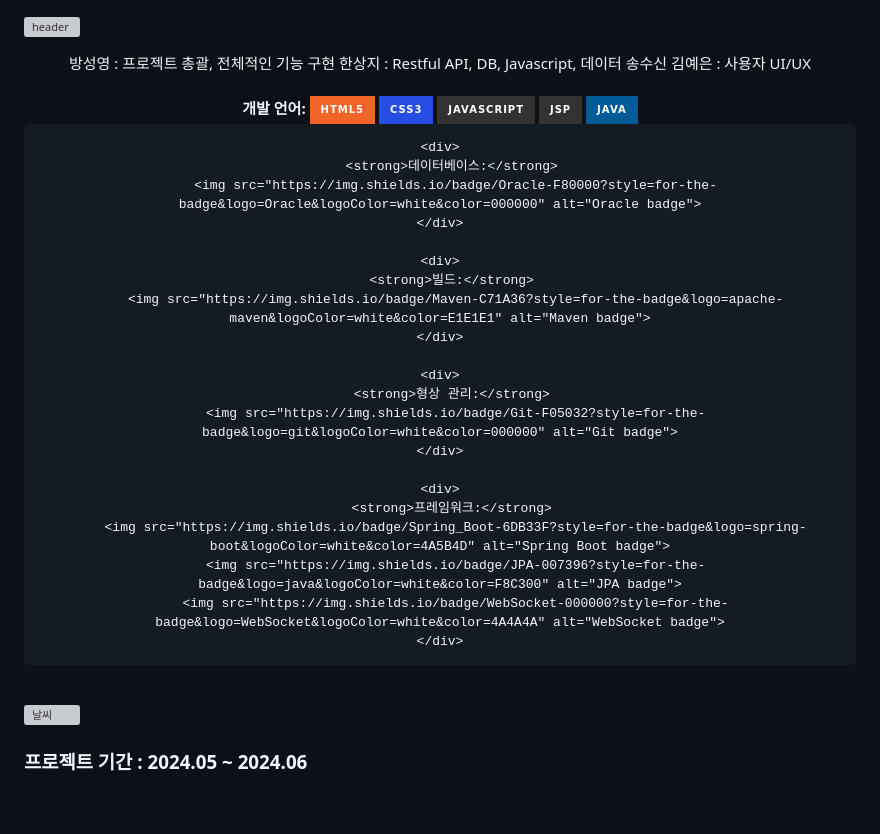
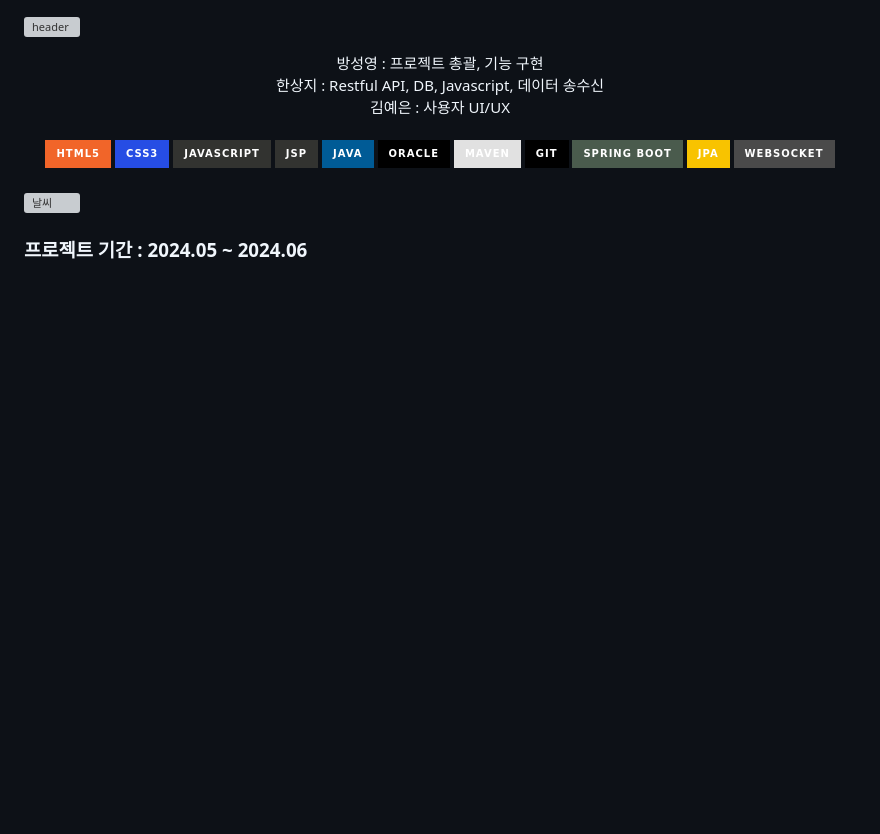
Before and after one commit to SangjiHan/chatService, a Markdown page: README.md, the part around the change. Drawn GitHub-style; badges without logos; blank space fills up the shorter version; grey boxes are pictures that could not be loaded.

```diff
--- a/README.md
+++ b/README.md
@@ -1,45 +1,26 @@
 ![header](https://capsule-render.vercel.app/api?type=waving&color=0:4682B4,100:AFEEEE&height=200&text=실시간%20채팅%20사이트&fontColor=000000&fontSize=40&width=700&fontAlignY=35)
 
 <div align = "center">
-방성영 : 프로젝트 총괄, 전체적인 기능 구현
-한상지 : Restful API, DB, Javascript, 데이터 송수신
-김예은 : 사용자 UI/UX
+방성영 : 프로젝트 총괄, 기능 구현 <br>
+한상지 : Restful API, DB, Javascript, 데이터 송수신 <br>
+김예은 : 사용자 UI/UX <br>
 
 </div>
 <br>
 
 
- <div align="center">
-    <div>
-        <strong>개발 언어:</strong>
-        <img src="https://img.shields.io/badge/HTML5-0000CD?style=for-the-badge&logo=html5&logoColor=white&color=F16529" alt="HTML5 badge">
-        <img src="https://img.shields.io/badge/CSS3-1572B6?style=for-the-badge&logo=css3&logoColor=white&color=264DE4" alt="CSS3 badge">
-        <img src="https://img.shields.io/badge/JavaScript-F7DF1E?style=for-the-badge&logo=javascript&logoColor=000000&color=323330" alt="JavaScript badge">
-        <img src="https://img.shields.io/badge/JSP-F7E03C?style=for-the-badge&logo=java&logoColor=white&color=323330" alt="JSP badge">
-        <img src="https://img.shields.io/badge/Java-007396?style=for-the-badge&logo=java&logoColor=white&color=005B96" alt="Java badge">
-    </div>
-
-    <div>
-        <strong>데이터베이스:</strong>
-        <img src="https://img.shields.io/badge/Oracle-F80000?style=for-the-badge&logo=Oracle&logoColor=white&color=000000" alt="Oracle badge">
-    </div>
-
-    <div>
-        <strong>빌드:</strong>
-        <img src="https://img.shields.io/badge/Maven-C71A36?style=for-the-badge&logo=apache-maven&logoColor=white&color=E1E1E1" alt="Maven badge">
-    </div>
-
-    <div>
-        <strong>형상 관리:</strong>
-        <img src="https://img.shields.io/badge/Git-F05032?style=for-the-badge&logo=git&logoColor=white&color=000000" alt="Git badge">
-    </div>
-
-    <div>
-        <strong>프레임워크:</strong>
-        <img src="https://img.shields.io/badge/Spring_Boot-6DB33F?style=for-the-badge&logo=spring-boot&logoColor=white&color=4A5B4D" alt="Spring Boot badge">
-        <img src="https://img.shields.io/badge/JPA-007396?style=for-the-badge&logo=java&logoColor=white&color=F8C300" alt="JPA badge">
-        <img src="https://img.shields.io/badge/WebSocket-000000?style=for-the-badge&logo=WebSocket&logoColor=white&color=4A4A4A" alt="WebSocket badge">
-    </div>
+<div align="center">
+    <img src="https://img.shields.io/badge/HTML5-0000CD?style=for-the-badge&logo=html5&logoColor=white&color=F16529" alt="HTML5 badge">
+    <img src="https://img.shields.io/badge/CSS3-1572B6?style=for-the-badge&logo=css3&logoColor=white&color=264DE4" alt="CSS3 badge">
+    <img src="https://img.shields.io/badge/JavaScript-F7DF1E?style=for-the-badge&logo=javascript&logoColor=000000&color=323330" alt="JavaScript badge">
+    <img src="https://img.shields.io/badge/JSP-F7E03C?style=for-the-badge&logo=java&logoColor=white&color=323330" alt="JSP badge">
+    <img src="https://img.shields.io/badge/Java-007396?style=for-the-badge&logo=java&logoColor=white&color=005B96" alt="Java badge">
+    <img src="https://img.shields.io/badge/Oracle-F80000?style=for-the-badge&logo=Oracle&logoColor=white&color=000000" alt="Oracle badge">
+    <img src="https://img.shields.io/badge/Maven-C71A36?style=for-the-badge&logo=apache-maven&logoColor=white&color=E1E1E1" alt="Maven badge">
+    <img src="https://img.shields.io/badge/Git-F05032?style=for-the-badge&logo=git&logoColor=white&color=000000" alt="Git badge">
+    <img src="https://img.shields.io/badge/Spring_Boot-6DB33F?style=for-the-badge&logo=spring-boot&logoColor=white&color=4A5B4D" alt="Spring Boot badge">
+    <img src="https://img.shields.io/badge/JPA-007396?style=for-the-badge&logo=java&logoColor=white&color=F8C300" alt="JPA badge">
+    <img src="https://img.shields.io/badge/WebSocket-000000?style=for-the-badge&logo=WebSocket&logoColor=white&color=4A4A4A" alt="WebSocket badge">
 </div>
 
 <br>
```
